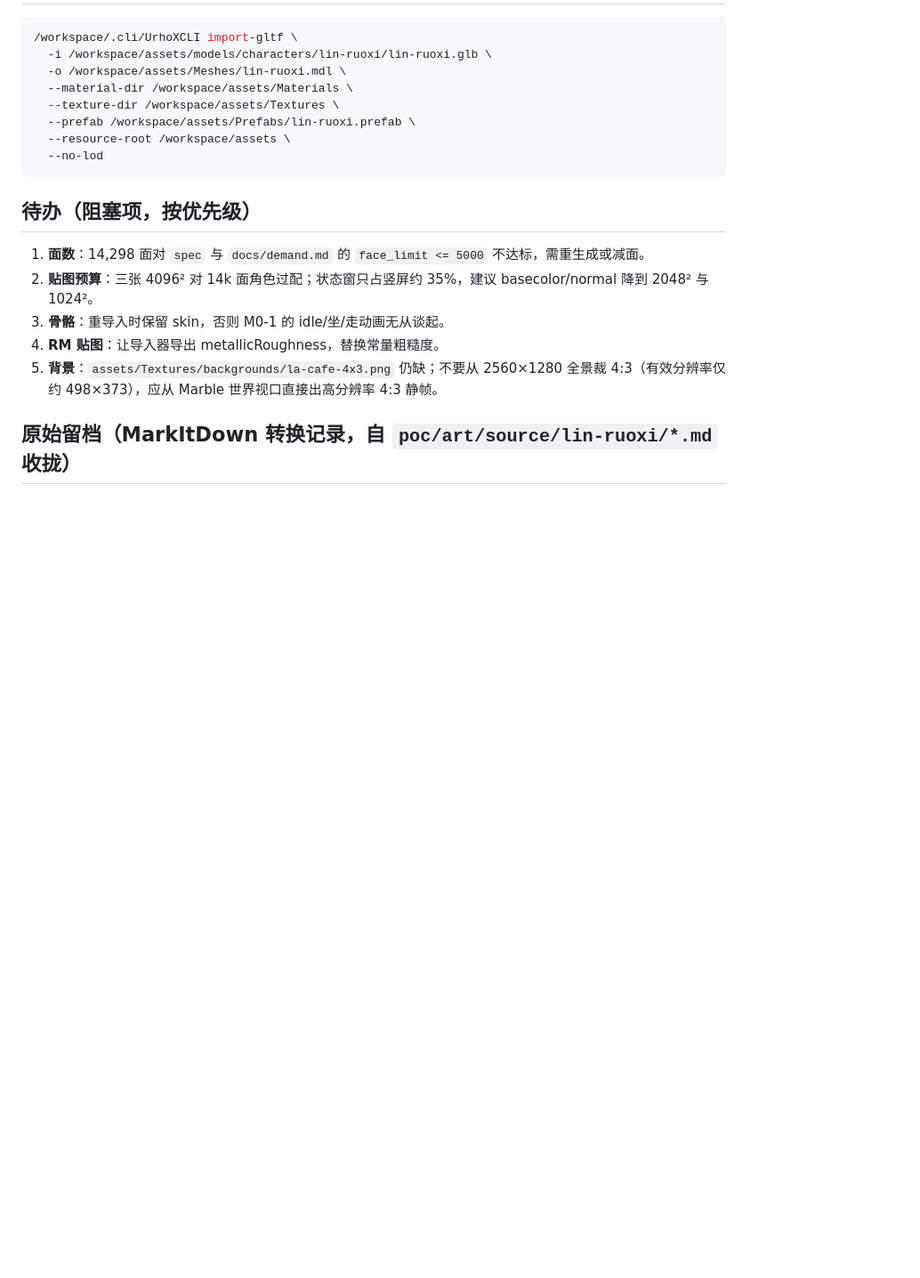
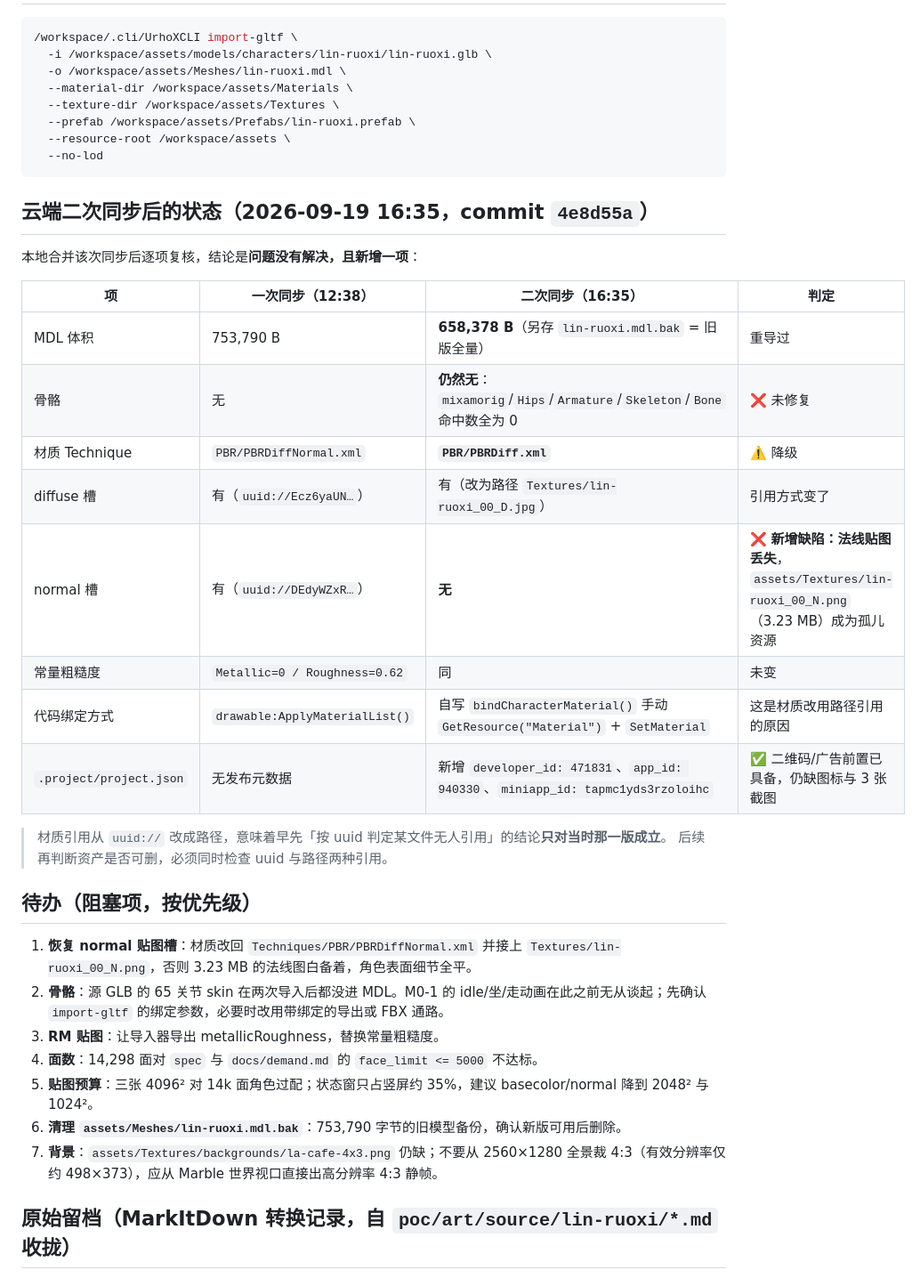
Before and after one commit to Shellingfordh/LiangLiao, a Markdown page: docs/asset-provenance.md, the part around one of its changes. Shown at 89% size. Drawn GitHub-style; blank space fills up the shorter version.

````diff
--- a/docs/asset-provenance.md
+++ b/docs/asset-provenance.md
@@ -69,13 +69,33 @@
   --no-lod
 ```
 
+## 云端二次同步后的状态（2026-09-19 16:35，commit `4e8d55a`）
+
+本地合并该次同步后逐项复核，结论是**问题没有解决，且新增一项**：
+
+| 项 | 一次同步（12:38） | 二次同步（16:35） | 判定 |
+| --- | --- | --- | --- |
+| MDL 体积 | 753,790 B | **658,378 B**（另存 `lin-ruoxi.mdl.bak` = 旧版全量） | 重导过 |
+| 骨骼 | 无 | **仍然无**：`mixamorig`/`Hips`/`Armature`/`Skeleton`/`Bone` 命中数全为 0 | ❌ 未修复 |
+| 材质 Technique | `PBR/PBRDiffNormal.xml` | **`PBR/PBRDiff.xml`** | ⚠️ 降级 |
+| diffuse 槽 | 有（`uuid://Ecz6yaUN…`） | 有（改为路径 `Textures/lin-ruoxi_00_D.jpg`） | 引用方式变了 |
+| normal 槽 | 有（`uuid://DEdyWZxR…`） | **无** | ❌ **新增缺陷：法线贴图丢失**，`assets/Textures/lin-ruoxi_00_N.png`（3.23 MB）成为孤儿资源 |
+| 常量粗糙度 | `Metallic=0 / Roughness=0.62` | 同 | 未变 |
+| 代码绑定方式 | `drawable:ApplyMaterialList()` | 自写 `bindCharacterMaterial()` 手动 `GetResource("Material")` + `SetMaterial` | 这是材质改用路径引用的原因 |
+| `.project/project.json` | 无发布元数据 | 新增 `developer_id: 471831`、`app_id: 940330`、`miniapp_id: tapmc1yds3rzoloihc` | ✅ 二维码/广告前置已具备，仍缺图标与 3 张截图 |
+
+> 材质引用从 `uuid://` 改成路径，意味着早先「按 uuid 判定某文件无人引用」的结论**只对当时那一版成立**。
+> 后续再判断资产是否可删，必须同时检查 uuid 与路径两种引用。
+
 ## 待办（阻塞项，按优先级）
 
-1. **面数**：14,298 面对 `spec` 与 `docs/demand.md` 的 `face_limit <= 5000` 不达标，需重生成或减面。
-2. **贴图预算**：三张 4096² 对 14k 面角色过配；状态窗只占竖屏约 35%，建议 basecolor/normal 降到 2048² 与 1024²。
-3. **骨骼**：重导入时保留 skin，否则 M0-1 的 idle/坐/走动画无从谈起。
-4. **RM 贴图**：让导入器导出 metallicRoughness，替换常量粗糙度。
-5. **背景**：`assets/Textures/backgrounds/la-cafe-4x3.png` 仍缺；不要从 2560×1280 全景裁 4:3（有效分辨率仅约 498×373），应从 Marble 世界视口直接出高分辨率 4:3 静帧。
+1. **恢复 normal 贴图槽**：材质改回 `Techniques/PBR/PBRDiffNormal.xml` 并接上 `Textures/lin-ruoxi_00_N.png`，否则 3.23 MB 的法线图白备着，角色表面细节全平。
+2. **骨骼**：源 GLB 的 65 关节 skin 在两次导入后都没进 MDL。M0-1 的 idle/坐/走动画在此之前无从谈起；先确认 `import-gltf` 的绑定参数，必要时改用带绑定的导出或 FBX 通路。
+3. **RM 贴图**：让导入器导出 metallicRoughness，替换常量粗糙度。
+4. **面数**：14,298 面对 `spec` 与 `docs/demand.md` 的 `face_limit <= 5000` 不达标。
+5. **贴图预算**：三张 4096² 对 14k 面角色过配；状态窗只占竖屏约 35%，建议 basecolor/normal 降到 2048² 与 1024²。
+6. **清理 `assets/Meshes/lin-ruoxi.mdl.bak`**：753,790 字节的旧模型备份，确认新版可用后删除。
+7. **背景**：`assets/Textures/backgrounds/la-cafe-4x3.png` 仍缺；不要从 2560×1280 全景裁 4:3（有效分辨率仅约 498×373），应从 Marble 世界视口直接出高分辨率 4:3 静帧。
 
 ## 原始留档（MarkItDown 转换记录，自 `poc/art/source/lin-ruoxi/*.md` 收拢）
 
````
Also changed, not shown: other parts of docs/asset-provenance.md (+2 -2 lines), CHANGELOG.md (+9 -2 lines), docs/2026-09-15-parallel-companion-design.md (+7 -5 lines).
